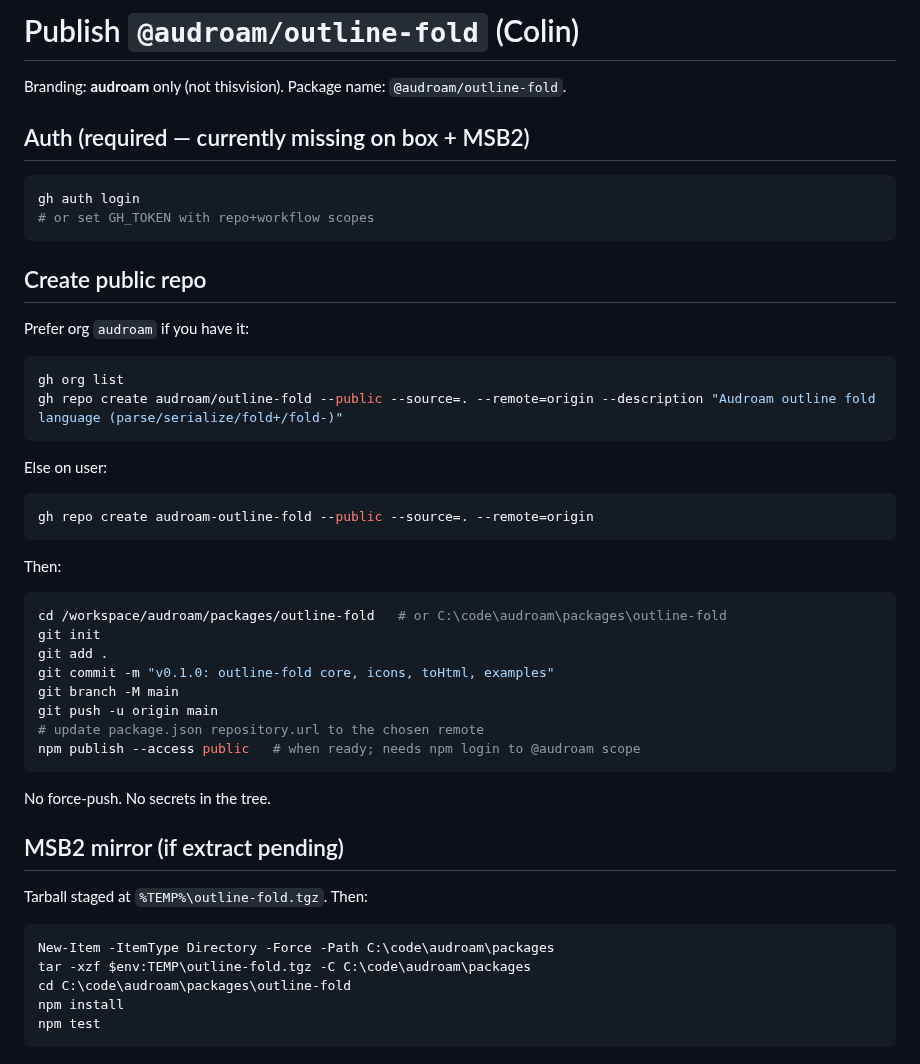
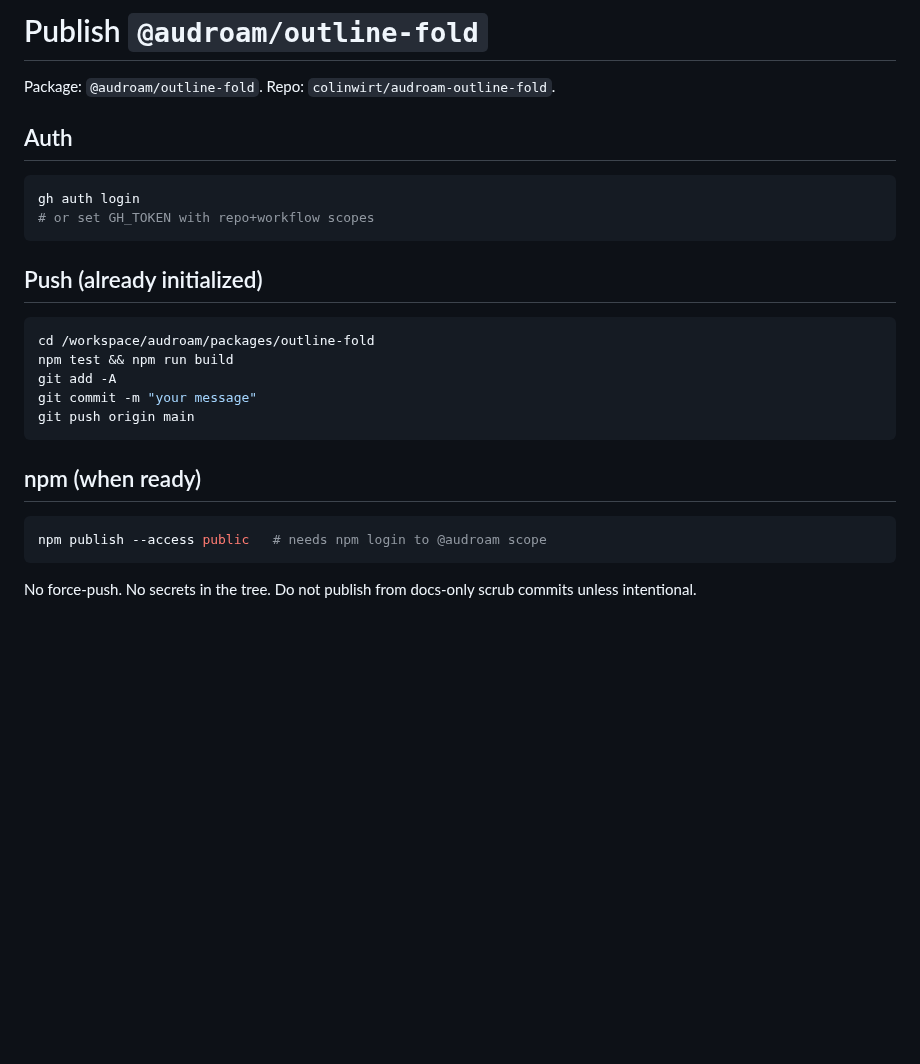
Before and after one commit to colinwirt/audroam-outline-fold, a Markdown page: PUSH.md, the part around the change. Drawn GitHub-style; blank space fills up the shorter version.

````diff
--- a/PUSH.md
+++ b/PUSH.md
@@ -1,52 +1,28 @@
-# Publish `@audroam/outline-fold` (Colin)
+# Publish `@audroam/outline-fold`
 
-Branding: **audroam** only (not thisvision). Package name: `@audroam/outline-fold`.
+Package: `@audroam/outline-fold`. Repo: `colinwirt/audroam-outline-fold`.
 
-## Auth (required — currently missing on box + MSB2)
+## Auth
 
 ```bash
 gh auth login
 # or set GH_TOKEN with repo+workflow scopes
 ```
 
-## Create public repo
-
-Prefer org `audroam` if you have it:
+## Push (already initialized)
 
 ```bash
-gh org list
-gh repo create audroam/outline-fold --public --source=. --remote=origin --description "Audroam outline fold language (parse/serialize/fold+/fold-)"
+cd /workspace/audroam/packages/outline-fold
+npm test && npm run build
+git add -A
+git commit -m "your message"
+git push origin main
 ```
 
-Else on user:
+## npm (when ready)
 
 ```bash
-gh repo create audroam-outline-fold --public --source=. --remote=origin
+npm publish --access public   # needs npm login to @audroam scope
 ```
 
-Then:
-
-```bash
-cd /workspace/audroam/packages/outline-fold   # or C:\code\audroam\packages\outline-fold
-git init
-git add .
-git commit -m "v0.1.0: outline-fold core, icons, toHtml, examples"
-git branch -M main
-git push -u origin main
-# update package.json repository.url to the chosen remote
-npm publish --access public   # when ready; needs npm login to @audroam scope
-```
-
-No force-push. No secrets in the tree.
-
-## MSB2 mirror (if extract pending)
-
-Tarball staged at `%TEMP%\outline-fold.tgz`. Then:
-
-```powershell
-New-Item -ItemType Directory -Force -Path C:\code\audroam\packages
-tar -xzf $env:TEMP\outline-fold.tgz -C C:\code\audroam\packages
-cd C:\code\audroam\packages\outline-fold
-npm install
-npm test
-```
+No force-push. No secrets in the tree. Do not publish from docs-only scrub commits unless intentional.
````
Also changed, not shown: README.md (+25 -27 lines), examples/outline-demo.md (added, +27 -0 lines), examples/roamstorm-demo.md (deleted, +0 -27 lines), docs/screenshots/outline-html.png (renamed from docs/screenshots/roamstorm-html.png), docs/screenshots/outline-tree.png (renamed from docs/screenshots/roamstorm-tree.png), 7 other files.
